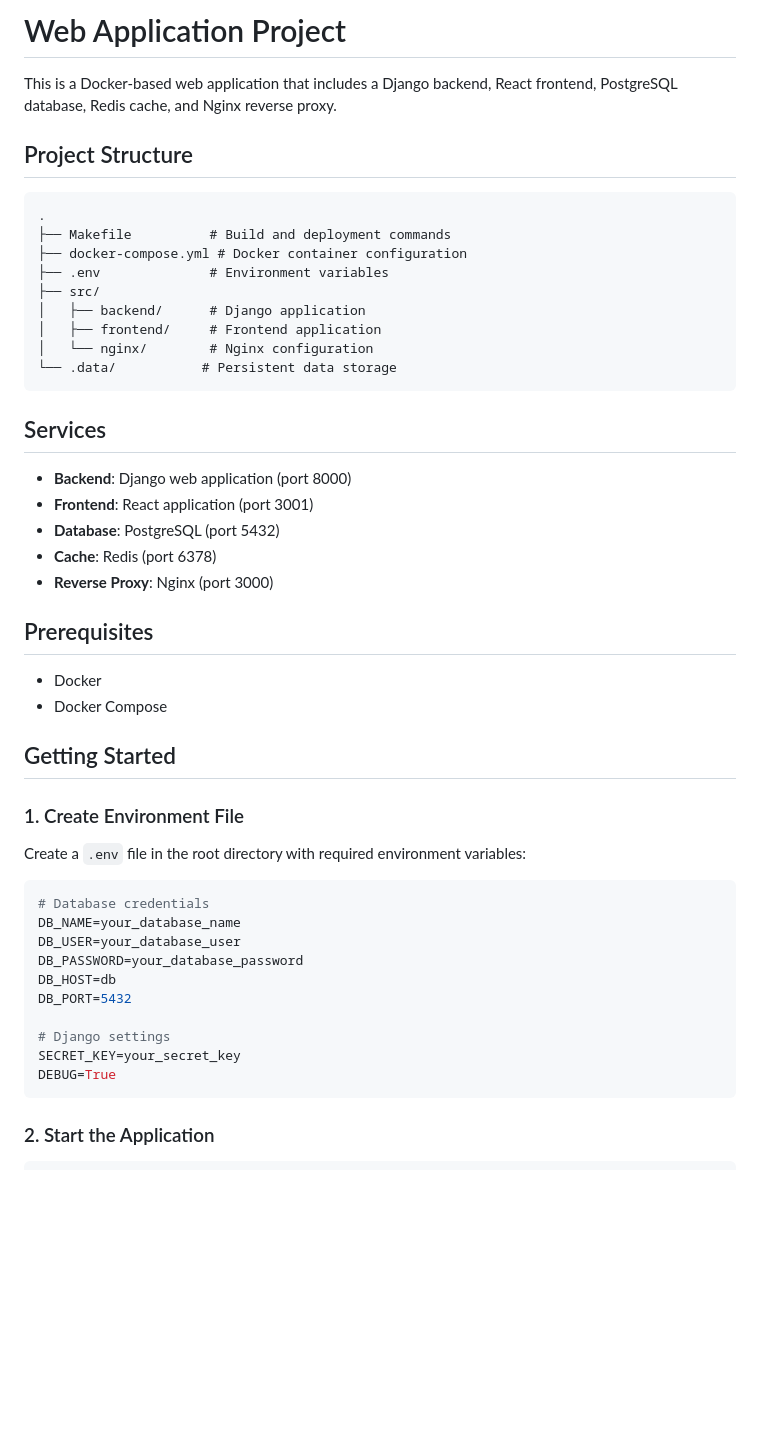
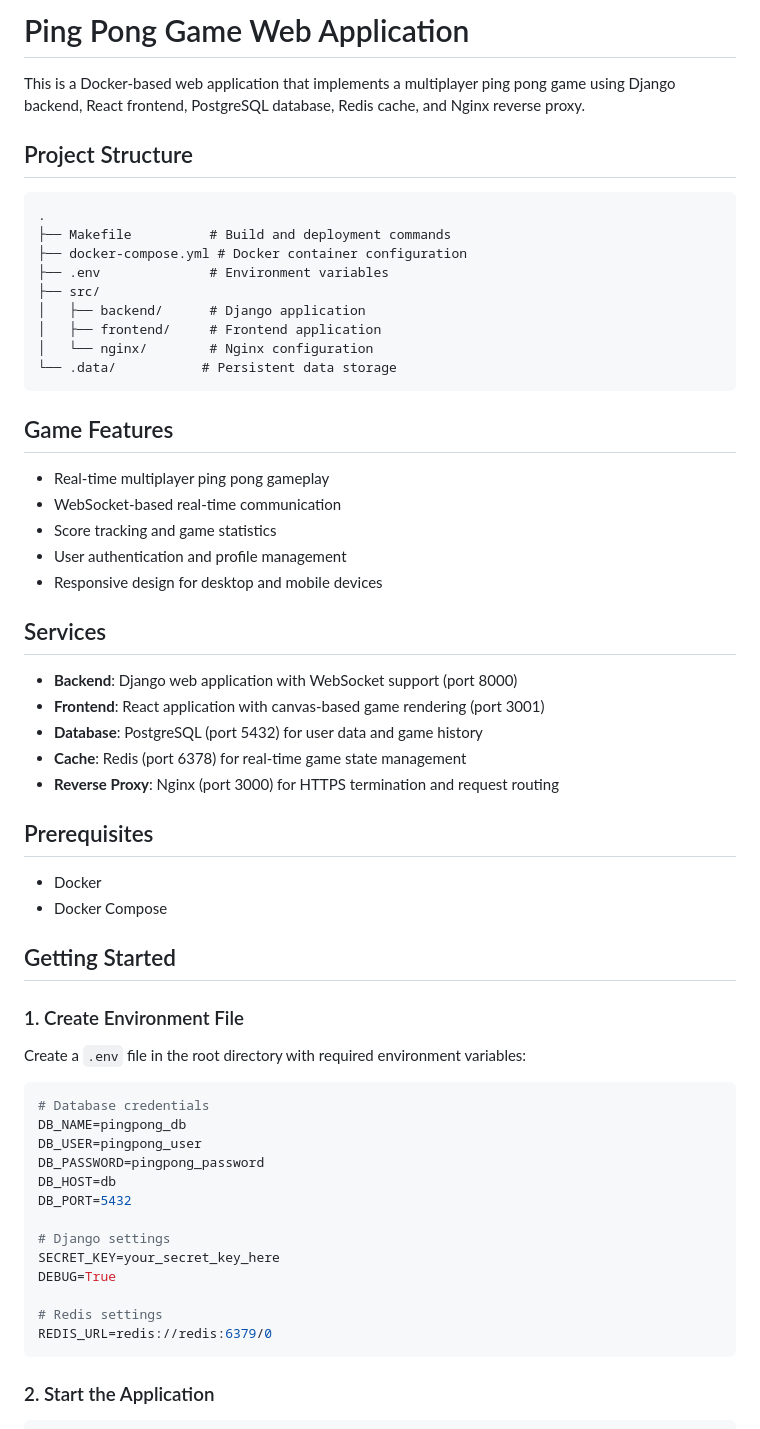
Before and after one commit to HazielCancino/Transcendance-main, a Markdown page: Readme.md, the part around the change printed below. GitHub-like rendering; blank space fills up the shorter version.

````diff
--- a/Readme.md
+++ b/Readme.md
@@ -1,6 +1,6 @@
-# Web Application Project
+# Ping Pong Game Web Application
 
-This is a Docker-based web application that includes a Django backend, React frontend, PostgreSQL database, Redis cache, and Nginx reverse proxy.
+This is a Docker-based web application that implements a multiplayer ping pong game using Django backend, React frontend, PostgreSQL database, Redis cache, and Nginx reverse proxy.
 
 ## Project Structure
 
@@ -16,13 +16,21 @@ This is a Docker-based web application that includes a Django backend, React fro
 └── .data/           # Persistent data storage
 ```
 
+## Game Features
+
+- Real-time multiplayer ping pong gameplay
+- WebSocket-based real-time communication
+- Score tracking and game statistics
+- User authentication and profile management
+- Responsive design for desktop and mobile devices
+
 ## Services
 
-- **Backend**: Django web application (port 8000)
-- **Frontend**: React application (port 3001)
-- **Database**: PostgreSQL (port 5432)
-- **Cache**: Redis (port 6378)
-- **Reverse Proxy**: Nginx (port 3000)
+- **Backend**: Django web application with WebSocket support (port 8000)
+- **Frontend**: React application with canvas-based game rendering (port 3001)
+- **Database**: PostgreSQL (port 5432) for user data and game history
+- **Cache**: Redis (port 6378) for real-time game state management
+- **Reverse Proxy**: Nginx (port 3000) for HTTPS termination and request routing
 
 ## Prerequisites
 
@@ -37,15 +45,18 @@ Create a `.env` file in the root directory with required environment variables:
 
 ```env
 # Database credentials
-DB_NAME=your_database_name
-DB_USER=your_database_user
-DB_PASSWORD=your_database_password
+DB_NAME=pingpong_db
+DB_USER=pingpong_user
+DB_PASSWORD=pingpong_password
 DB_HOST=db
 DB_PORT=5432
 
 # Django settings
-SECRET_KEY=your_secret_key
+SECRET_KEY=your_secret_key_here
 DEBUG=True
+
+# Redis settings
+REDIS_URL=redis://redis:6379/0
 ```
 
 ### 2. Start the Application
````
Also changed, not shown: other parts of Readme.md (+22 -5 lines), assets/screenshots/trans1.png (added), assets/screenshots/trans3.png (added), assets/screenshots/trans4.png (added), assets/screenshots/trans5.png (added), assets/screenshots/transcendancepreview.png (added), 1 other file.
